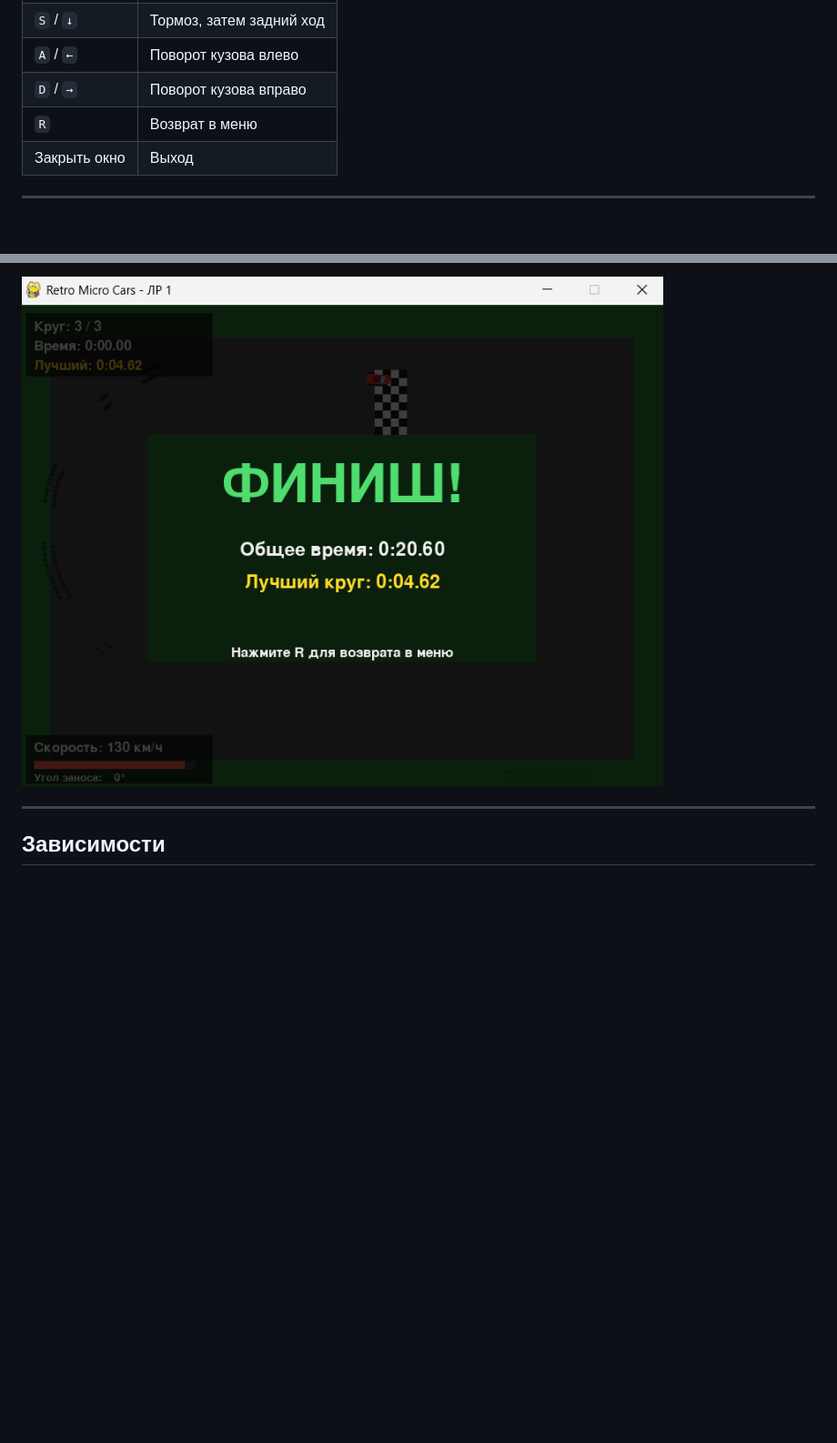
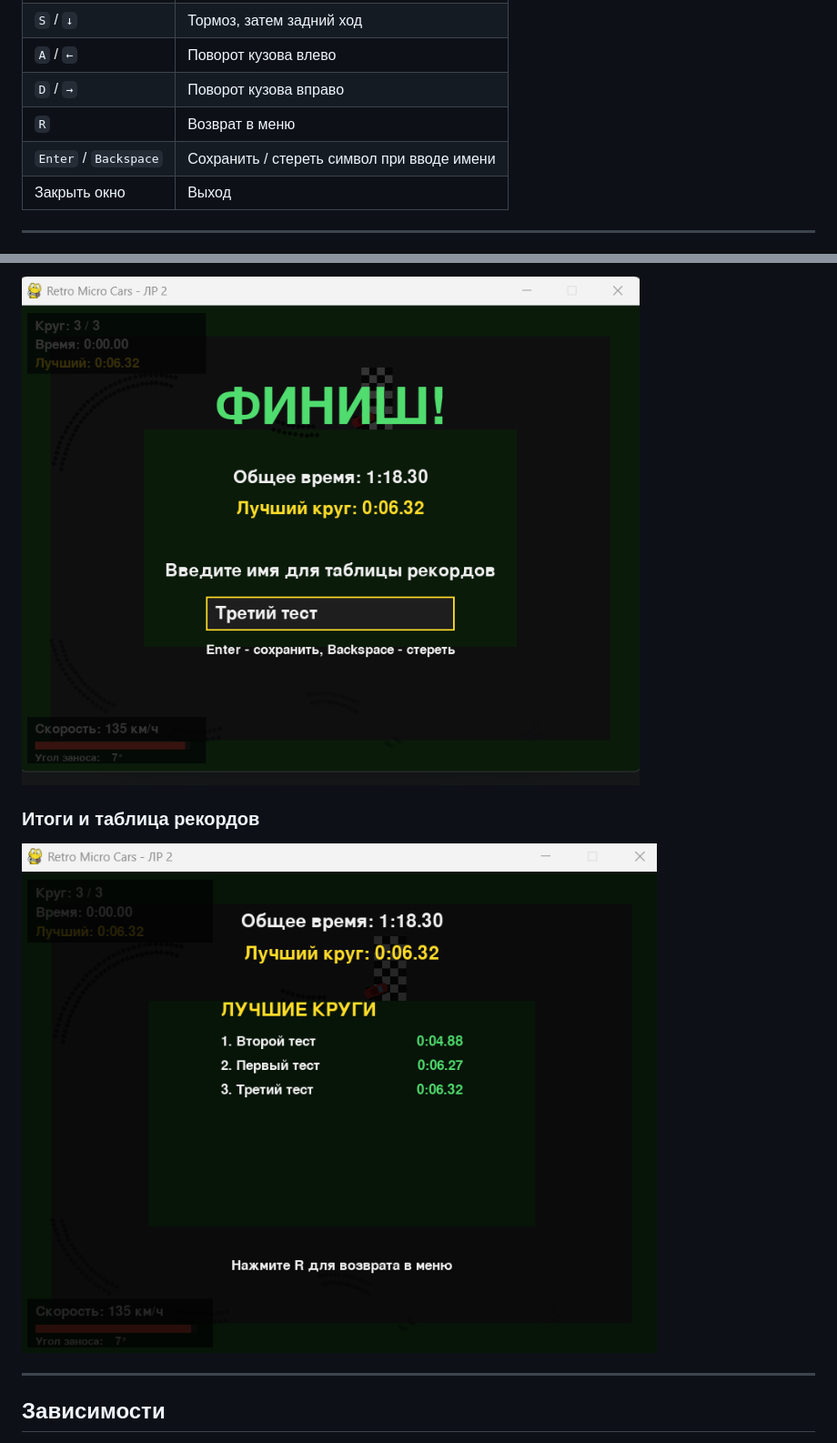
Before and after one commit to kiertten/Retro-Micro-Cars, a Markdown page: README.md, 2 parts joined by grey strips. Shown: that part at 91% size. Rendered like a GitHub page; pictures changed too: py_retro_cars/screenshots/finish.png, py_retro_cars/screenshots/name.png (added); blank space fills up the shorter version.

```diff
--- a/README.md
+++ b/README.md
@@ -69,6 +77,7 @@ python3 main.py
 | `A` / `←` | Поворот кузова влево |
 | `D` / `→` | Поворот кузова вправо |
 | `R` | Возврат в меню |
+| `Enter` / `Backspace` | Сохранить / стереть символ при вводе имени |
 | Закрыть окно | Выход |
 
 ---
@@ -181,5 +252,9 @@ TOTAL_LAPS = 3                # число кругов
 
-![Финиш](py_retro_cars/screenshots/finish.png)
+![Ввод имени](py_retro_cars/screenshots/name.png)
+
+### Итоги и таблица рекордов
+
+![Итоги](py_retro_cars/screenshots/finish.png)
 
 ---
 
```
Also changed, not shown: other parts of README.md (+85 -15 lines), py_retro_cars/screenshots/drift.png, py_retro_cars/screenshots/menu.png, py_retro_cars/screenshots/race.png, 10 other files.
